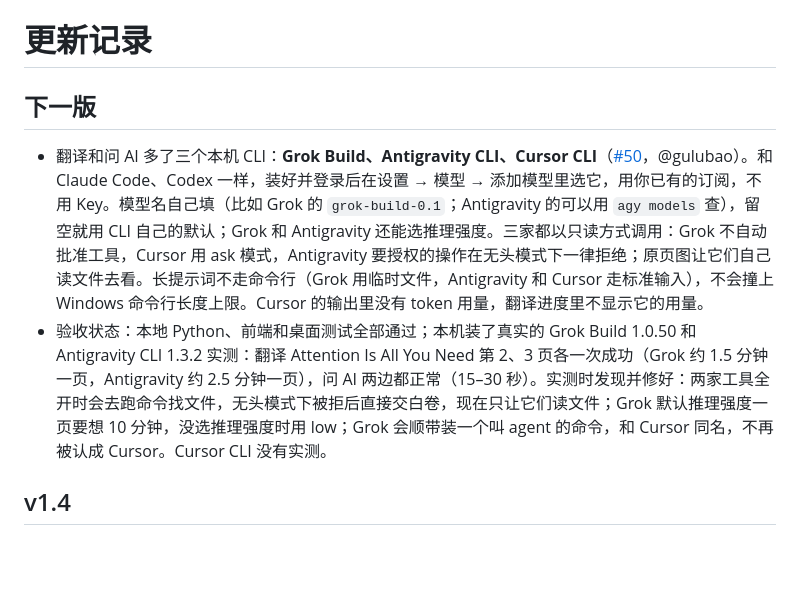
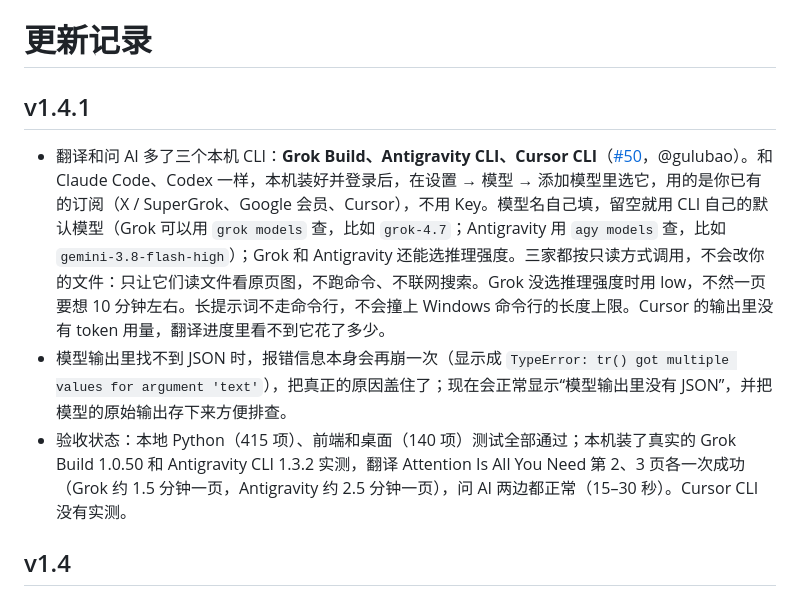
Before and after one commit to 88lin/easyread, a Markdown page: CHANGELOG.md, the part around the change. Drawn GitHub-style; blank space fills up the shorter version.

Commit message:
CHANGELOG：#50 记到 v1.4.1，补上 parse_json 报错修复和验收状态
Co-Authored-By: Claude Opus 5.5 <noreply@anthropic.com>

```diff
--- a/CHANGELOG.md
+++ b/CHANGELOG.md
@@ -1,10 +1,10 @@
 # 更新记录
 
-## 下一版
+## v1.4.1
 
-- 翻译和问 AI 多了三个本机 CLI：**Grok Build、Antigravity CLI、Cursor CLI**（[#50](https://github.com/Edwardxlai/easyread/issues/50)，@gulubao）。和 Claude Code、Codex 一样，装好并登录后在设置 → 模型 → 添加模型里选它，用你已有的订阅，不用 Key。模型名自己填（比如 Grok 的 `grok-build-0.1`；Antigravity 的可以用 `agy models` 查），留空就用 CLI 自己的默认；Grok 和 Antigravity 还能选推理强度。三家都以只读方式调用：Grok 不自动批准工具，Cursor 用 ask 模式，Antigravity 要授权的操作在无头模式下一律拒绝；原页图让它们自己读文件去看。长提示词不走命令行（Grok 用临时文件，Antigravity 和 Cursor 走标准输入），不会撞上 Windows 命令行长度上限。Cursor 的输出里没有 token 用量，翻译进度里不显示它的用量。
-- 验收状态：本地 Python、前端和桌面测试全部通过；本机装了真实的 Grok Build 1.0.50 和 Antigravity CLI 1.3.2 实测：翻译 Attention Is All You Need 第 2、3 页各一次成功（Grok 约 1.5 分钟一页，Antigravity 约 2.5 分钟一页），问 AI 两边都正常（15–30 秒）。实测时发现并修好：两家工具全开时会去跑命令找文件，无头模式下被拒后直接交白卷，现在只让它们读文件；Grok 默认推理强度一页要想 10 分钟，没选推理强度时用 low；Grok 会顺带装一个叫 agent 的命令，和 Cursor 同名，不再被认成 Cursor。Cursor CLI 没有实测。
-
+- 翻译和问 AI 多了三个本机 CLI：**Grok Build、Antigravity CLI、Cursor CLI**（[#50](https://github.com/Edwardxlai/easyread/issues/50)，@gulubao）。和 Claude Code、Codex 一样，本机装好并登录后，在设置 → 模型 → 添加模型里选它，用的是你已有的订阅（X / SuperGrok、Google 会员、Cursor），不用 Key。模型名自己填，留空就用 CLI 自己的默认模型（Grok 可以用 `grok models` 查，比如 `grok-4.7`；Antigravity 用 `agy models` 查，比如 `gemini-3.8-flash-high`）；Grok 和 Antigravity 还能选推理强度。三家都按只读方式调用，不会改你的文件：只让它们读文件看原页图，不跑命令、不联网搜索。Grok 没选推理强度时用 low，不然一页要想 10 分钟左右。长提示词不走命令行，不会撞上 Windows 命令行的长度上限。Cursor 的输出里没有 token 用量，翻译进度里看不到它花了多少。
+- 模型输出里找不到 JSON 时，报错信息本身会再崩一次（显示成 `TypeError: tr() got multiple values for argument 'text'`），把真正的原因盖住了；现在会正常显示“模型输出里没有 JSON”，并把模型的原始输出存下来方便排查。
+- 验收状态：本地 Python（415 项）、前端和桌面（140 项）测试全部通过；本机装了真实的 Grok Build 1.0.50 和 Antigravity CLI 1.3.2 实测，翻译 Attention Is All You Need 第 2、3 页各一次成功（Grok 约 1.5 分钟一页，Antigravity 约 2.5 分钟一页），问 AI 两边都正常（15–30 秒）。Cursor CLI 没有实测。
 
 ## v1.4
 
```
